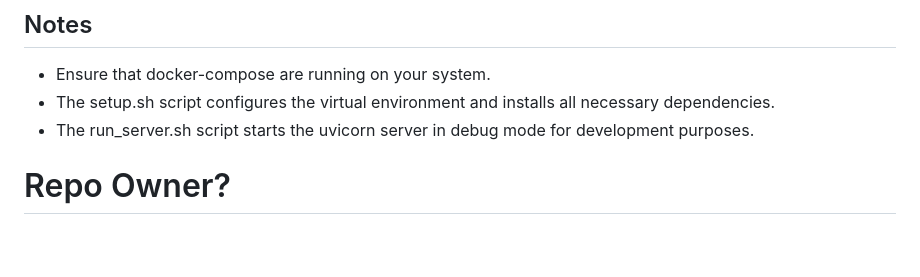
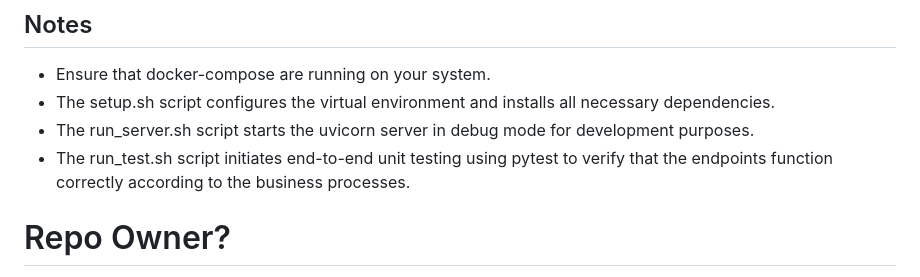
Before and after one commit to Internal-Code/BE-STASH, a Markdown page: README.md, the part around the change. Rendered like a GitHub page; blank space fills up the shorter version.

Commit message:
feature(development): fix readme.md.

```diff
--- a/README.md
+++ b/README.md
@@ -71,6 +71,7 @@ For Windows users, you'll also need to install either MinGW or Cygwin to run the
 - Ensure that docker-compose are running on your system.
 - The setup.sh script configures the virtual environment and installs all necessary dependencies.
 - The run_server.sh script starts the uvicorn server in debug mode for development purposes.
+- The run_test.sh script initiates end-to-end unit testing using pytest to verify that the endpoints function correctly according to the business processes.
 
 # Repo Owner? #
 * Bastian Armananta
```
